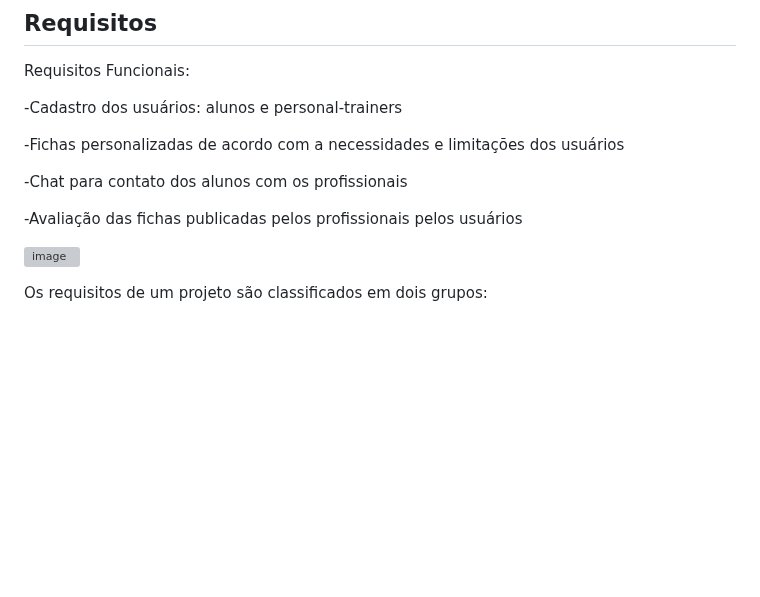
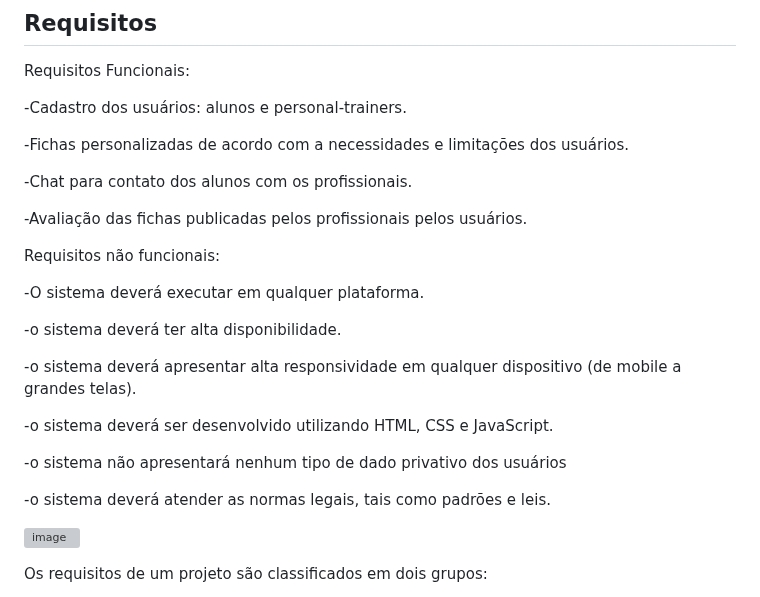
Before and after one commit to ICEI-PUC-Minas-PMGES-TI/pmg-es-2024-1-ti1-2010200-easy-training, a Markdown page: docs/README.md, the part around the change. Drawn GitHub-style; blank space fills up the shorter version; grey boxes are pictures that could not be loaded.

```diff
--- a/docs/README.md
+++ b/docs/README.md
@@ -68,13 +68,29 @@ Apresente aqui as histórias de usuário que são relevantes para o projeto de s
 
 Requisitos Funcionais:
 
--Cadastro dos usuários: alunos e personal-trainers
+-Cadastro dos usuários: alunos e personal-trainers.
 
--Fichas personalizadas de acordo com a necessidades e limitações dos usuários
+-Fichas personalizadas de acordo com a necessidades e limitações dos usuários.
 
--Chat para contato dos alunos com os profissionais
+-Chat para contato dos alunos com os profissionais.
 
--Avaliação das fichas publicadas pelos profissionais pelos usuários
+-Avaliação das fichas publicadas pelos profissionais pelos usuários.
+
+
+Requisitos não funcionais:
+
+
+-O sistema deverá executar em qualquer plataforma.
+
+-o sistema deverá ter alta disponibilidade.
+
+-o sistema deverá apresentar alta responsividade em qualquer dispositivo (de mobile a grandes telas).
+
+-o sistema deverá ser desenvolvido utilizando HTML, CSS e JavaScript.
+
+-o sistema não apresentará nenhum tipo de dado privativo dos usuários
+
+-o sistema deverá atender as normas legais, tais como padrões e leis.
 
 ![image](https://github.com/ICEI-PUC-Minas-PMGES-TI/pmg-es-2024-1-ti1-2010200-easy-training/assets/162399153/7a80df4d-68ff-400d-87aa-f52722d29960)
 
```
